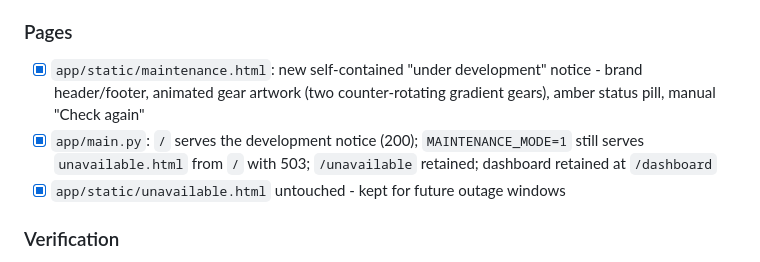
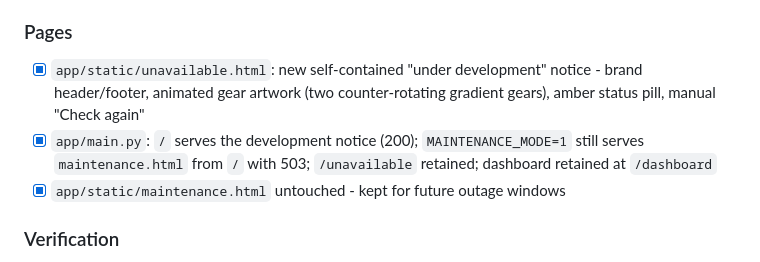
Before and after one commit to quin345/axioma-analytics, a Markdown page: TASKS.md, the part around the change. Drawn GitHub-style.

```diff
--- a/TASKS.md
+++ b/TASKS.md
@@ -31,13 +31,13 @@ Conventions: `- [ ]` open, `- [x]` done, `- [!]` blocked. Notes go under
       describe the clock-slot sliding cycle
 
 ### Pages
-- [x] `app/static/maintenance.html`: new self-contained "under development"
+- [x] `app/static/unavailable.html`: new self-contained "under development"
       notice - brand header/footer, animated gear artwork (two counter-rotating
       gradient gears), amber status pill, manual "Check again"
 - [x] `app/main.py`: `/` serves the development notice (200);
-      `MAINTENANCE_MODE=1` still serves `unavailable.html` from `/` with 503;
+      `MAINTENANCE_MODE=1` still serves `maintenance.html` from `/` with 503;
       `/unavailable` retained; dashboard retained at `/dashboard`
-- [x] `app/static/unavailable.html` untouched - kept for future outage windows
+- [x] `app/static/maintenance.html` untouched - kept for future outage windows
 
 ### Verification
 - [x] `pytest` - 285 passed
```
Also changed, not shown: README.md (+3 -3 lines).
